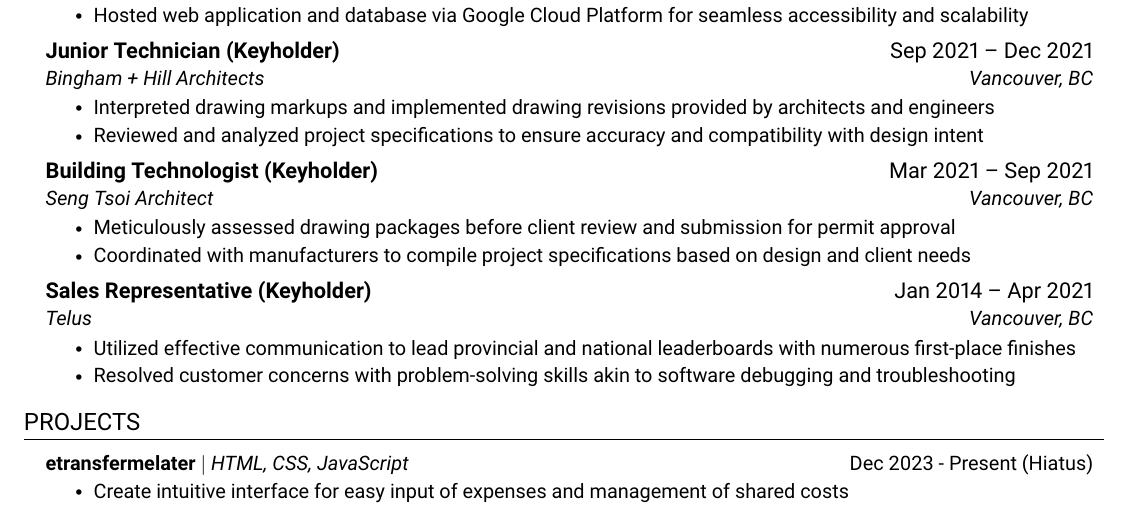
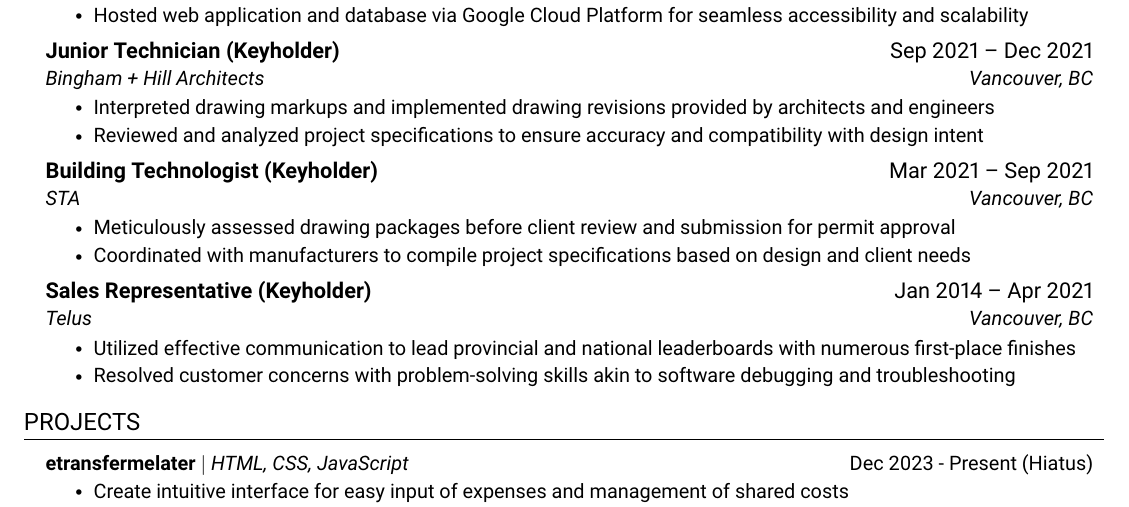
Before and after one commit to majackie/portfolio-v2, a LaTeX CV (resume/Jackie_Ma_Resume.tex): part of the page, cut so that both start at the same text. Compiled offline with pdfLaTeX.

Commit message:
update resume

```diff
--- a/resume/Jackie_Ma_Resume.tex
+++ b/resume/Jackie_Ma_Resume.tex
@@ -161,7 +161,7 @@
 
 \resumeSubheading
 {Building Technologist (Keyholder)}{Mar 2021 -- Sep 2021}
-{Seng Tsoi Architect}{Vancouver, BC}
+{STA}{Vancouver, BC}
 \resumeItemListStart
 \resumeItem{Meticulously assessed drawing packages before client review and submission for permit approval}
 \resumeItem{Coordinated with manufacturers to compile project specifications based on design and client needs}
```
Also changed, not shown: resume/Jackie_Ma_Resume.pdf.
